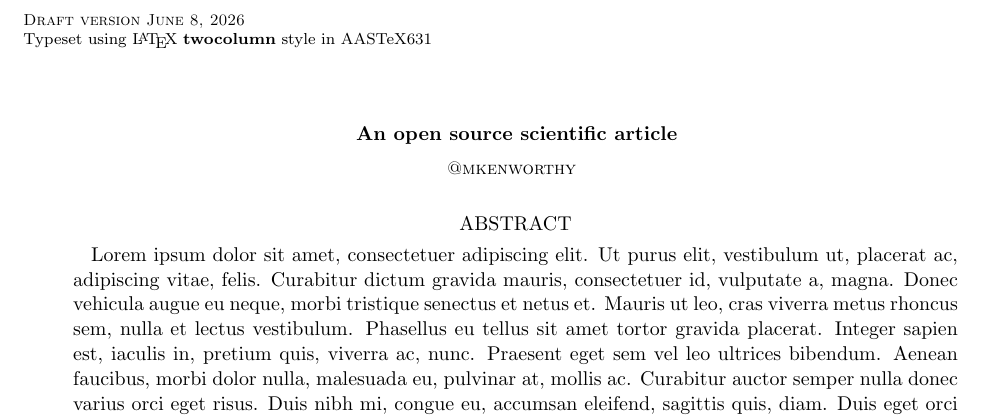
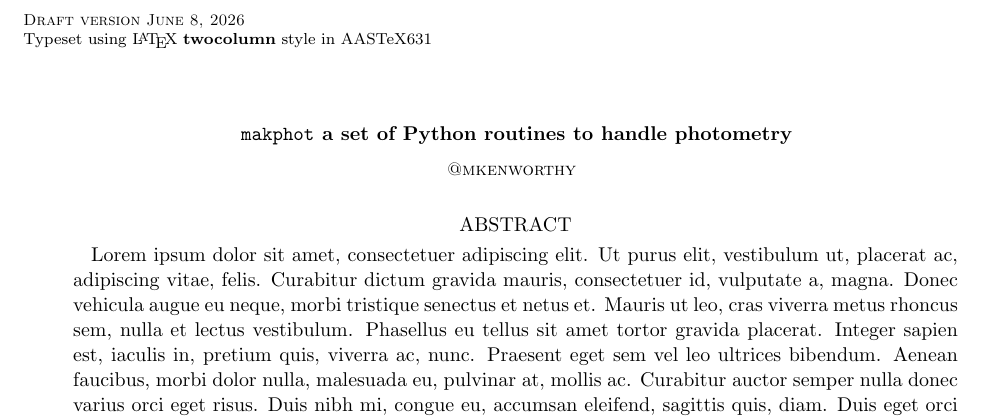
Before and after one commit to mkenworthy/makphot, a LaTeX paper (src/tex/ms.tex): part of the page, cut so that both start at the same text. Compiled offline with pdfLaTeX; a LaTeX package or settings file that is missing is left out.

Commit message:
[showyourwork] overleaf sync

```diff
--- a/src/tex/ms.tex
+++ b/src/tex/ms.tex
@@ -11,7 +11,7 @@
 \begin{document}
 
 % Title
-\title{An open source scientific article}
+\title{\texttt{makphot} a set of Python routines to handle photometry}
 
 % Author list
 \author{@mkenworthy}
```
